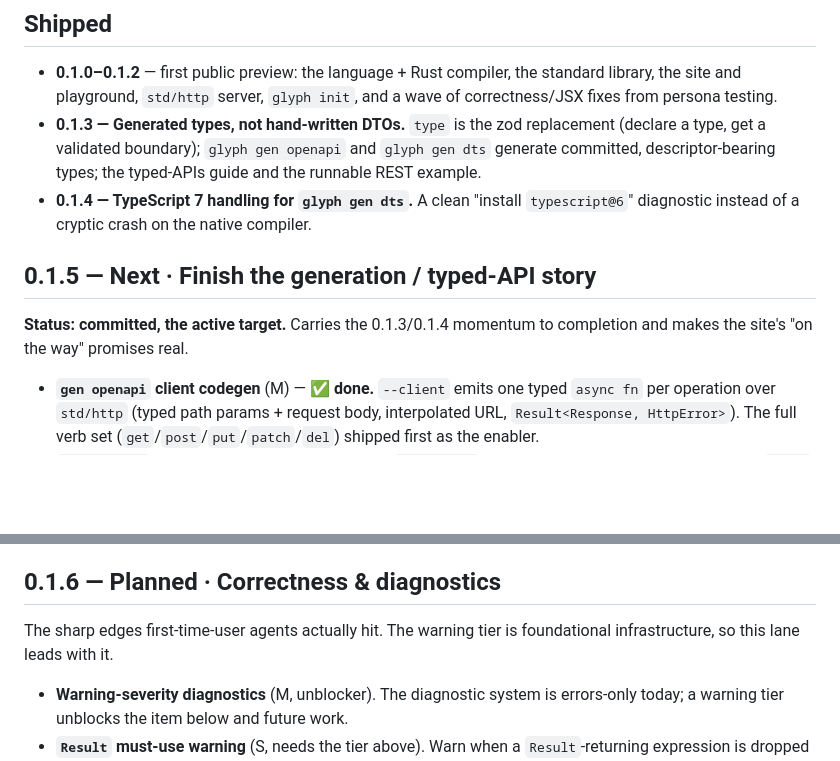
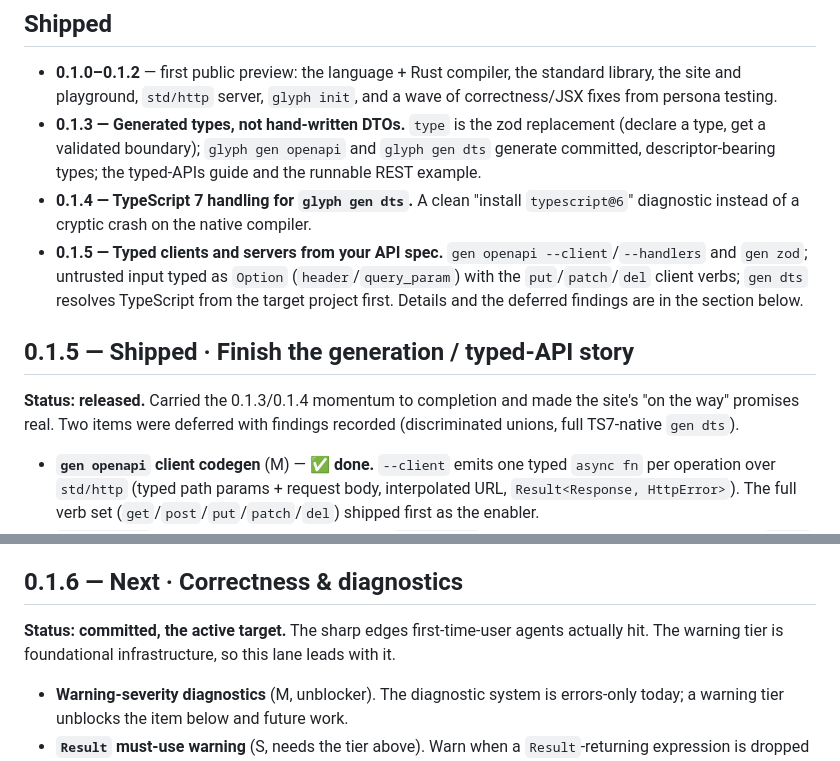
Before and after one commit to chadetov/glyph, a Markdown page: docs/roadmap/releases.md, 2 parts joined by grey strips. GitHub-like rendering; blank space fills up the shorter version.

Commit message:
Mark 0.1.5 shipped and 0.1.6 the next target
Move 0.1.5 into the shipped list, keep its section (with the deferred findings)
for reference, and promote 0.1.6 (correctness & diagnostics) to the committed
next target, led by the warning-severity tier.

```diff
--- a/docs/roadmap/releases.md
+++ b/docs/roadmap/releases.md
@@ -20,11 +20,17 @@ way" promises, or the standing deferrals in CLAUDE.md.
   typed-APIs guide and the runnable REST example.
 - **0.1.4 — TypeScript 7 handling for `glyph gen dts`.** A clean "install
   `typescript@6`" diagnostic instead of a cryptic crash on the native compiler.
+- **0.1.5 — Typed clients and servers from your API spec.** `gen openapi
+  --client`/`--handlers` and `gen zod`; untrusted input typed as `Option`
+  (`header`/`query_param`) with the `put`/`patch`/`del` client verbs; `gen dts`
+  resolves TypeScript from the target project first. Details and the deferred
+  findings are in the section below.
 
-## 0.1.5 — Next · Finish the generation / typed-API story
+## 0.1.5 — Shipped · Finish the generation / typed-API story
 
-**Status: committed, the active target.** Carries the 0.1.3/0.1.4 momentum to
-completion and makes the site's "on the way" promises real.
+**Status: released.** Carried the 0.1.3/0.1.4 momentum to completion and made
+the site's "on the way" promises real. Two items were deferred with findings
+recorded (discriminated unions, full TS7-native `gen dts`).
 
 - **`gen openapi` client codegen** (M) — ✅ **done.** `--client` emits one typed
   `async fn` per operation over `std/http` (typed path params + request body,
@@ -69,10 +75,11 @@ completion and makes the site's "on the way" promises real.
   stays `unknown` — it's already safe-by-construction, since it can only be used
   through a descriptor's `.parse`, which rejects a missing/`null` body.)
 
-## 0.1.6 — Planned · Correctness & diagnostics
+## 0.1.6 — Next · Correctness & diagnostics
 
-The sharp edges first-time-user agents actually hit. The warning tier is
-foundational infrastructure, so this lane leads with it.
+**Status: committed, the active target.** The sharp edges first-time-user agents
+actually hit. The warning tier is foundational infrastructure, so this lane
+leads with it.
 
 - **Warning-severity diagnostics** (M, unblocker). The diagnostic system is
   errors-only today; a warning tier unblocks the item below and future work.
```
